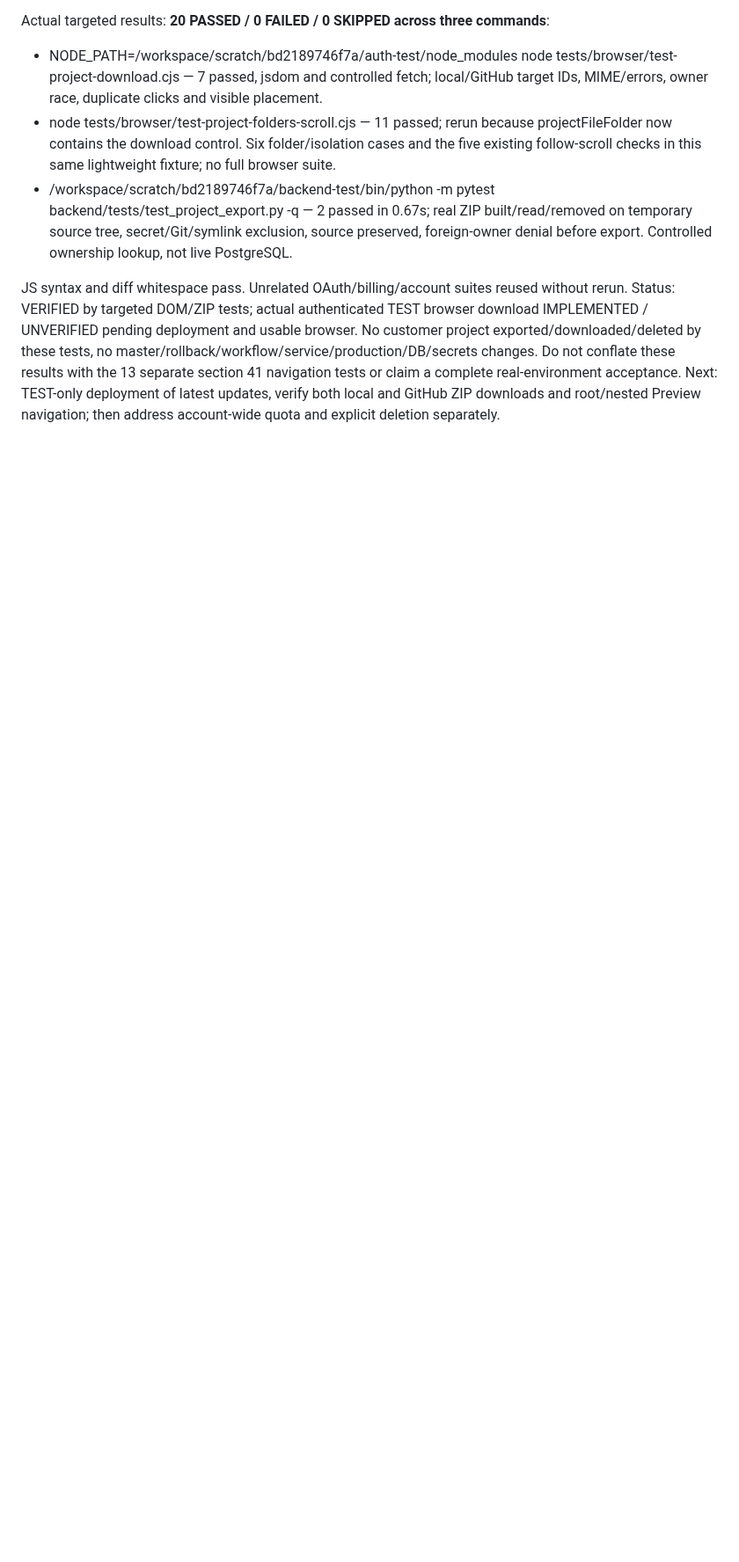
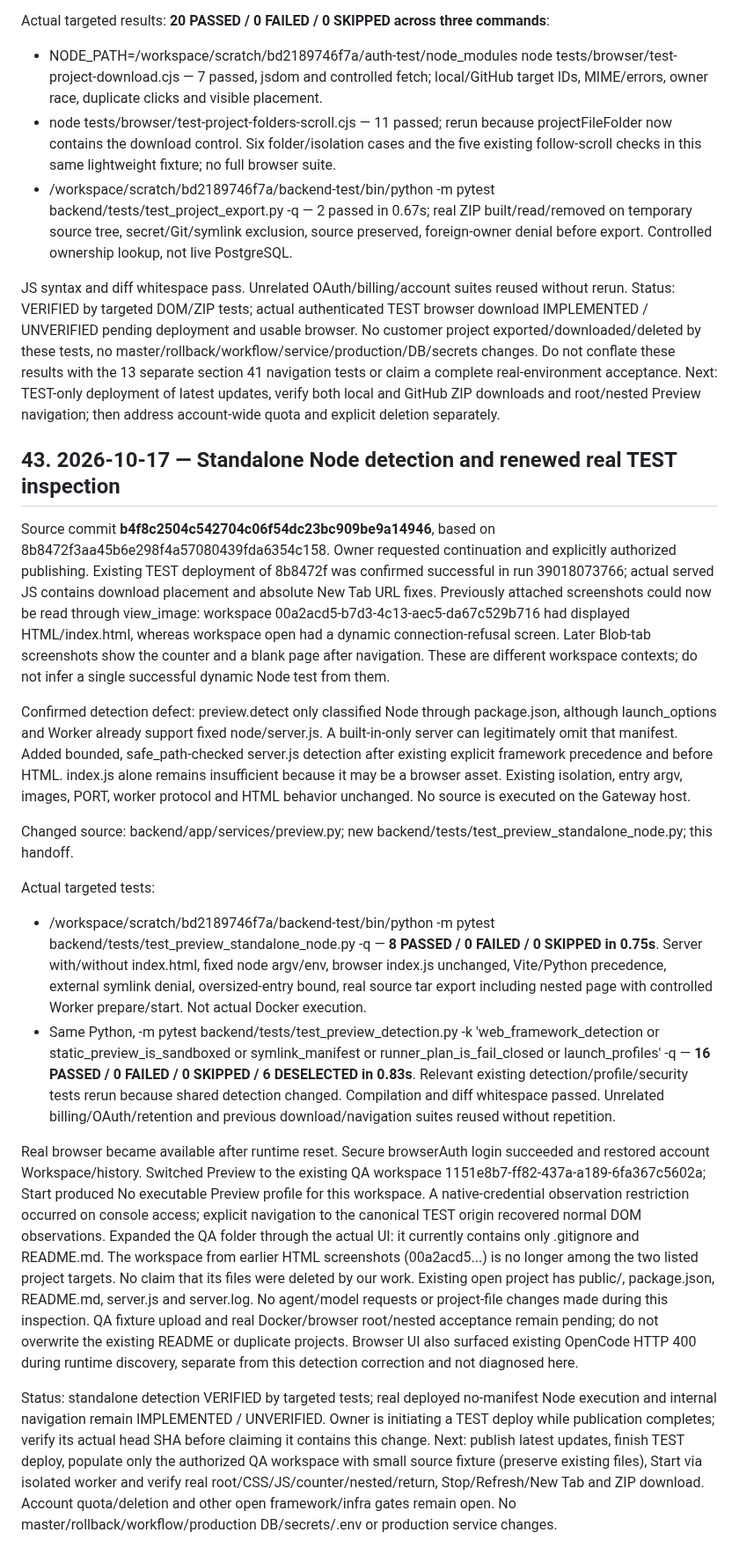
Before and after one commit to diirzoro/codex-opencode-gateway, a Markdown page: docs/PROJECT_HANDOFF_AND_REMAINING_WORK.md, the part around the change. Shown at 88% size. GitHub-like rendering; blank space fills up the shorter version.

Commit message:
Record standalone Node tests and actual TEST workspace inspection

```diff
--- a/docs/PROJECT_HANDOFF_AND_REMAINING_WORK.md
+++ b/docs/PROJECT_HANDOFF_AND_REMAINING_WORK.md
@@ -827,3 +827,19 @@ Actual targeted results: **20 PASSED / 0 FAILED / 0 SKIPPED across three command
 - /workspace/scratch/bd2189746f7a/backend-test/bin/python -m pytest backend/tests/test_project_export.py -q — 2 passed in 0.67s; real ZIP built/read/removed on temporary source tree, secret/Git/symlink exclusion, source preserved, foreign-owner denial before export. Controlled ownership lookup, not live PostgreSQL.
 
 JS syntax and diff whitespace pass. Unrelated OAuth/billing/account suites reused without rerun. Status: VERIFIED by targeted DOM/ZIP tests; actual authenticated TEST browser download IMPLEMENTED / UNVERIFIED pending deployment and usable browser. No customer project exported/downloaded/deleted by these tests, no master/rollback/workflow/service/production/DB/secrets changes. Do not conflate these results with the 13 separate section 41 navigation tests or claim a complete real-environment acceptance. Next: TEST-only deployment of latest updates, verify both local and GitHub ZIP downloads and root/nested Preview navigation; then address account-wide quota and explicit deletion separately.
+
+## 43. 2026-10-17 — Standalone Node detection and renewed real TEST inspection
+
+Source commit **b4f8c2504c542704c06f54dc23bc909be9a14946**, based on 8b8472f3aa45b6e298f4a57080439fda6354c158. Owner requested continuation and explicitly authorized publishing. Existing TEST deployment of 8b8472f was confirmed successful in run 39018073766; actual served JS contains download placement and absolute New Tab URL fixes. Previously attached screenshots could now be read through view_image: workspace 00a2acd5-b7d3-4c13-aec5-da67c529b716 had displayed HTML/index.html, whereas workspace open had a dynamic connection-refusal screen. Later Blob-tab screenshots show the counter and a blank page after navigation. These are different workspace contexts; do not infer a single successful dynamic Node test from them.
+
+Confirmed detection defect: preview.detect only classified Node through package.json, although launch_options and Worker already support fixed node/server.js. A built-in-only server can legitimately omit that manifest. Added bounded, safe_path-checked server.js detection after existing explicit framework precedence and before HTML. index.js alone remains insufficient because it may be a browser asset. Existing isolation, entry argv, images, PORT, worker protocol and HTML behavior unchanged. No source is executed on the Gateway host.
+
+Changed source: backend/app/services/preview.py; new backend/tests/test_preview_standalone_node.py; this handoff.
+
+Actual targeted tests:
+- /workspace/scratch/bd2189746f7a/backend-test/bin/python -m pytest backend/tests/test_preview_standalone_node.py -q — **8 PASSED / 0 FAILED / 0 SKIPPED in 0.75s**. Server with/without index.html, fixed node argv/env, browser index.js unchanged, Vite/Python precedence, external symlink denial, oversized-entry bound, real source tar export including nested page with controlled Worker prepare/start. Not actual Docker execution.
+- Same Python, -m pytest backend/tests/test_preview_detection.py -k 'web_framework_detection or static_preview_is_sandboxed or symlink_manifest or runner_plan_is_fail_closed or launch_profiles' -q — **16 PASSED / 0 FAILED / 0 SKIPPED / 6 DESELECTED in 0.83s**. Relevant existing detection/profile/security tests rerun because shared detection changed. Compilation and diff whitespace passed. Unrelated billing/OAuth/retention and previous download/navigation suites reused without repetition.
+
+Real browser became available after runtime reset. Secure browserAuth login succeeded and restored account Workspace/history. Switched Preview to the existing QA workspace 1151e8b7-ff82-437a-a189-6fa367c5602a; Start produced No executable Preview profile for this workspace. A native-credential observation restriction occurred on console access; explicit navigation to the canonical TEST origin recovered normal DOM observations. Expanded the QA folder through the actual UI: it currently contains only .gitignore and README.md. The workspace from earlier HTML screenshots (00a2acd5...) is no longer among the two listed project targets. No claim that its files were deleted by our work. Existing open project has public/, package.json, README.md, server.js and server.log. No agent/model requests or project-file changes made during this inspection. QA fixture upload and real Docker/browser root/nested acceptance remain pending; do not overwrite the existing README or duplicate projects. Browser UI also surfaced existing OpenCode HTTP 400 during runtime discovery, separate from this detection correction and not diagnosed here.
+
+Status: standalone detection VERIFIED by targeted tests; real deployed no-manifest Node execution and internal navigation remain IMPLEMENTED / UNVERIFIED. Owner is initiating a TEST deploy while publication completes; verify its actual head SHA before claiming it contains this change. Next: publish latest updates, finish TEST deploy, populate only the authorized QA workspace with small source fixture (preserve existing files), Start via isolated worker and verify real root/CSS/JS/counter/nested/return, Stop/Refresh/New Tab and ZIP download. Account quota/deletion and other open framework/infra gates remain open. No master/rollback/workflow/production DB/secrets/.env or production service changes.
```
